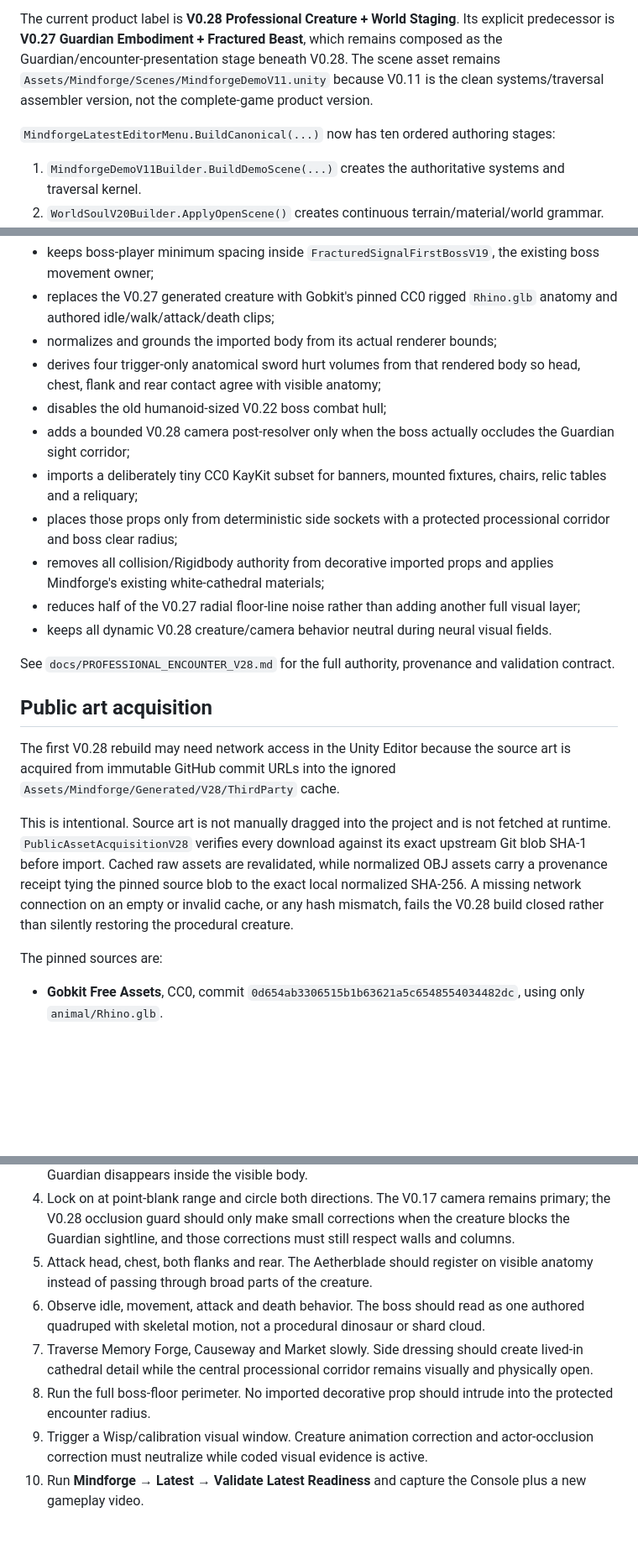
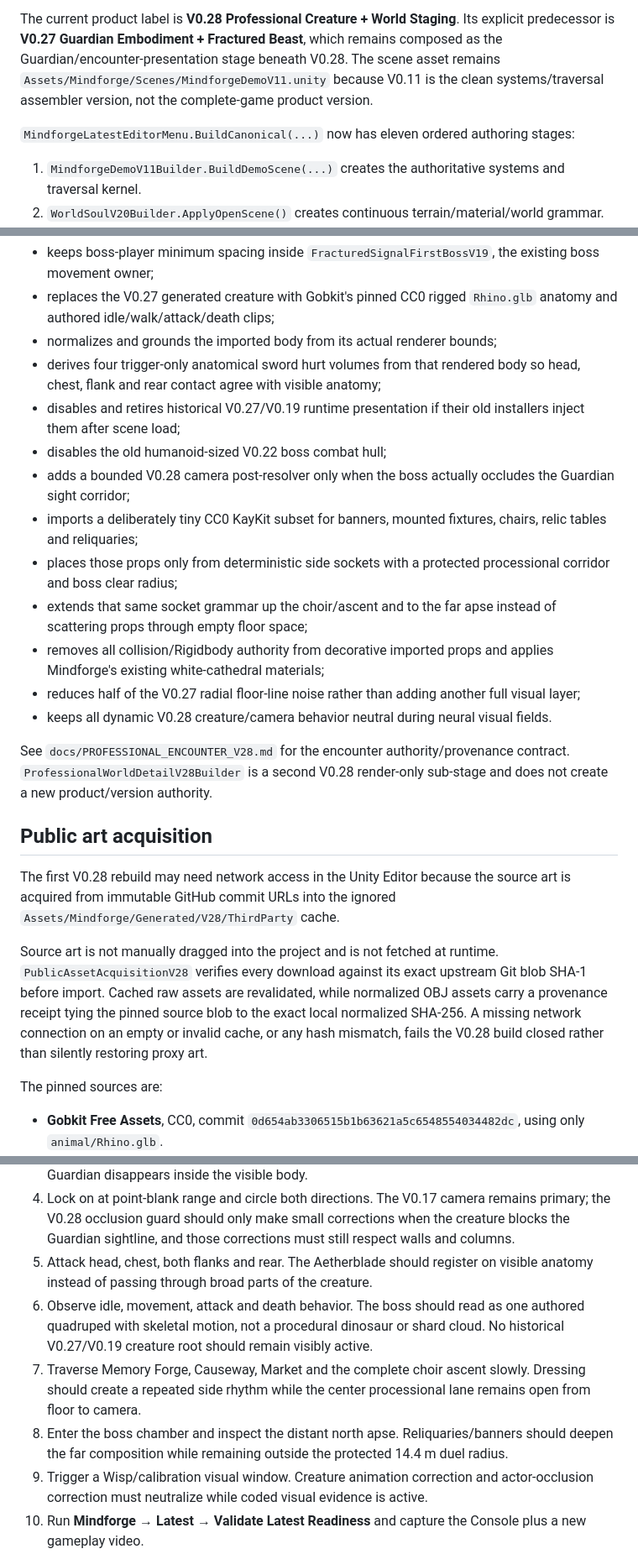
Before and after one commit to sidhulyalkar/mindforge, a Markdown page: docs/LATEST_UNITY_BUILD.md, 3 parts joined by grey strips. Shown at 84% size. Drawn GitHub-style; blank space fills up the shorter version.

Commit message:
Docs: add V0.28 choir and apse world detail sub-stage

```diff
--- a/docs/LATEST_UNITY_BUILD.md
+++ b/docs/LATEST_UNITY_BUILD.md
@@ -10,7 +10,7 @@ This deterministically rebuilds and opens the canonical integrated scene, then e
 
 The current product label is **V0.28 Professional Creature + World Staging**. Its explicit predecessor is **V0.27 Guardian Embodiment + Fractured Beast**, which remains composed as the Guardian/encounter-presentation stage beneath V0.28. The scene asset remains `Assets/Mindforge/Scenes/MindforgeDemoV11.unity` because V0.11 is the clean systems/traversal assembler version, not the complete-game product version.
 
-`MindforgeLatestEditorMenu.BuildCanonical(...)` now has ten ordered authoring stages:
+`MindforgeLatestEditorMenu.BuildCanonical(...)` now has eleven ordered authoring stages:
 
 1. `MindforgeDemoV11Builder.BuildDemoScene(...)` creates the authoritative systems and traversal kernel.
 2. `WorldSoulV20Builder.ApplyOpenScene()` creates continuous terrain/material/world grammar.
@@ -33,21 +34,23 @@ The pass now:
 - replaces the V0.27 generated creature with Gobkit's pinned CC0 rigged `Rhino.glb` anatomy and authored idle/walk/attack/death clips;
 - normalizes and grounds the imported body from its actual renderer bounds;
 - derives four trigger-only anatomical sword hurt volumes from that rendered body so head, chest, flank and rear contact agree with visible anatomy;
+- disables and retires historical V0.27/V0.19 runtime presentation if their old installers inject them after scene load;
 - disables the old humanoid-sized V0.22 boss combat hull;
 - adds a bounded V0.28 camera post-resolver only when the boss actually occludes the Guardian sight corridor;
-- imports a deliberately tiny CC0 KayKit subset for banners, mounted fixtures, chairs, relic tables and a reliquary;
+- imports a deliberately tiny CC0 KayKit subset for banners, mounted fixtures, chairs, relic tables and reliquaries;
 - places those props only from deterministic side sockets with a protected processional corridor and boss clear radius;
+- extends that same socket grammar up the choir/ascent and to the far apse instead of scattering props through empty floor space;
 - removes all collision/Rigidbody authority from decorative imported props and applies Mindforge's existing white-cathedral materials;
 - reduces half of the V0.27 radial floor-line noise rather than adding another full visual layer;
 - keeps all dynamic V0.28 creature/camera behavior neutral during neural visual fields.
 
-See `docs/PROFESSIONAL_ENCOUNTER_V28.md` for the full authority, provenance and validation contract.
+See `docs/PROFESSIONAL_ENCOUNTER_V28.md` for the encounter authority/provenance contract. `ProfessionalWorldDetailV28Builder` is a second V0.28 render-only sub-stage and does not create a new product/version authority.
 
 ## Public art acquisition
 
 The first V0.28 rebuild may need network access in the Unity Editor because the source art is acquired from immutable GitHub commit URLs into the ignored `Assets/Mindforge/Generated/V28/ThirdParty` cache.
 
-This is intentional. Source art is not manually dragged into the project and is not fetched at runtime. `PublicAssetAcquisitionV28` verifies every download against its exact upstream Git blob SHA-1 before import. Cached raw assets are revalidated, while normalized OBJ assets carry a provenance receipt tying the pinned source blob to the exact local normalized SHA-256. A missing network connection on an empty or invalid cache, or any hash mismatch, fails the V0.28 build closed rather than silently restoring the procedural creature.
+Source art is not manually dragged into the project and is not fetched at runtime. `PublicAssetAcquisitionV28` verifies every download against its exact upstream Git blob SHA-1 before import. Cached raw assets are revalidated, while normalized OBJ assets carry a provenance receipt tying the pinned source blob to the exact local normalized SHA-256. A missing network connection on an empty or invalid cache, or any hash mismatch, fails the V0.28 build closed rather than silently restoring proxy art.
 
 The pinned sources are:
 
@@ -94,9 +97,9 @@ There should never again be multiple equally plausible "latest" builders.
 3. Walk directly into the Fractured Signal from several angles. The boss should retreat before the Guardian disappears inside the visible body.
 4. Lock on at point-blank range and circle both directions. The V0.17 camera remains primary; the V0.28 occlusion guard should only make small corrections when the creature blocks the Guardian sightline, and those corrections must still respect walls and columns.
 5. Attack head, chest, both flanks and rear. The Aetherblade should register on visible anatomy instead of passing through broad parts of the creature.
-6. Observe idle, movement, attack and death behavior. The boss should read as one authored quadruped with skeletal motion, not a procedural dinosaur or shard cloud.
-7. Traverse Memory Forge, Causeway and Market slowly. Side dressing should create lived-in cathedral detail while the central processional corridor remains visually and physically open.
-8. Run the full boss-floor perimeter. No imported decorative prop should intrude into the protected encounter radius.
+6. Observe idle, movement, attack and death behavior. The boss should read as one authored quadruped with skeletal motion, not a procedural dinosaur or shard cloud. No historical V0.27/V0.19 creature root should remain visibly active.
+7. Traverse Memory Forge, Causeway, Market and the complete choir ascent slowly. Dressing should create a repeated side rhythm while the center processional lane remains open from floor to camera.
+8. Enter the boss chamber and inspect the distant north apse. Reliquaries/banners should deepen the far composition while remaining outside the protected 14.4 m duel radius.
 9. Trigger a Wisp/calibration visual window. Creature animation correction and actor-occlusion correction must neutralize while coded visual evidence is active.
 10. Run **Mindforge → Latest → Validate Latest Readiness** and capture the Console plus a new gameplay video.
 
```
Also changed, not shown: other parts of docs/LATEST_UNITY_BUILD.md (+3 -2 lines).
